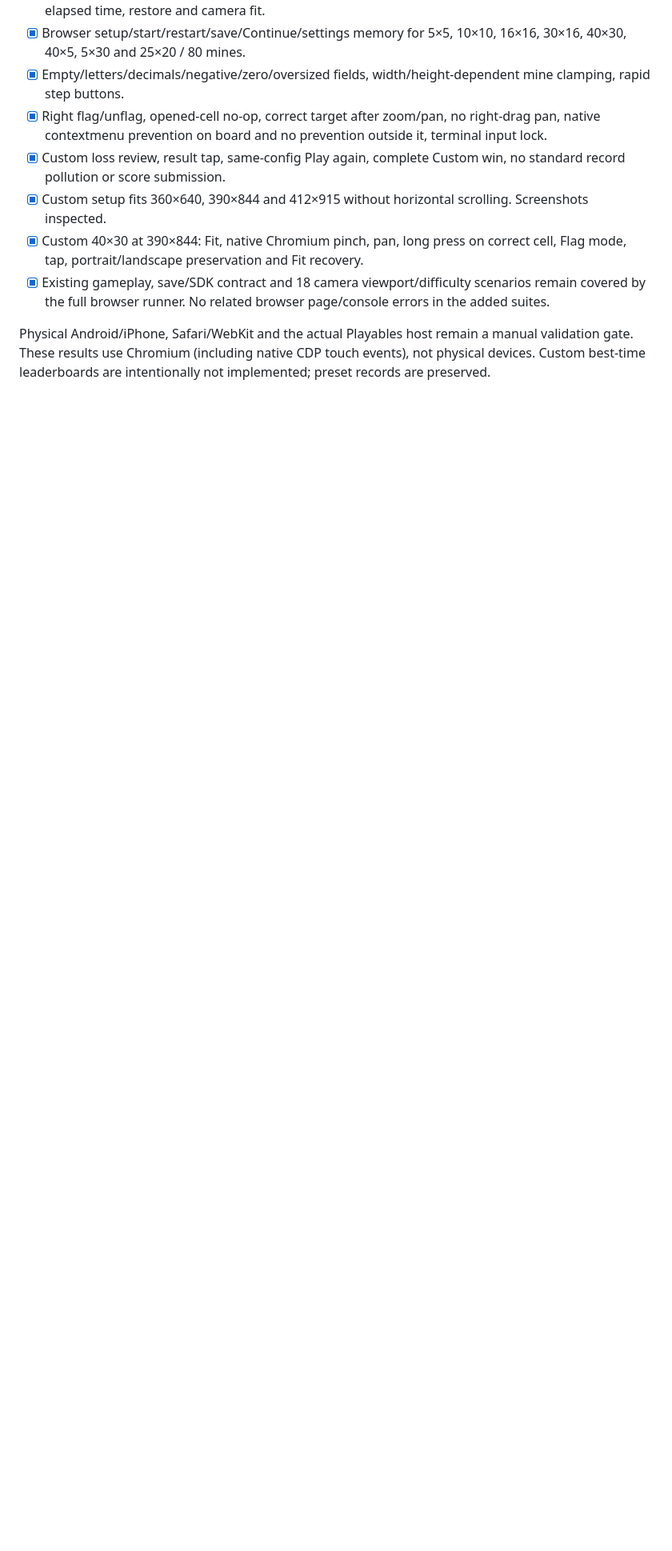
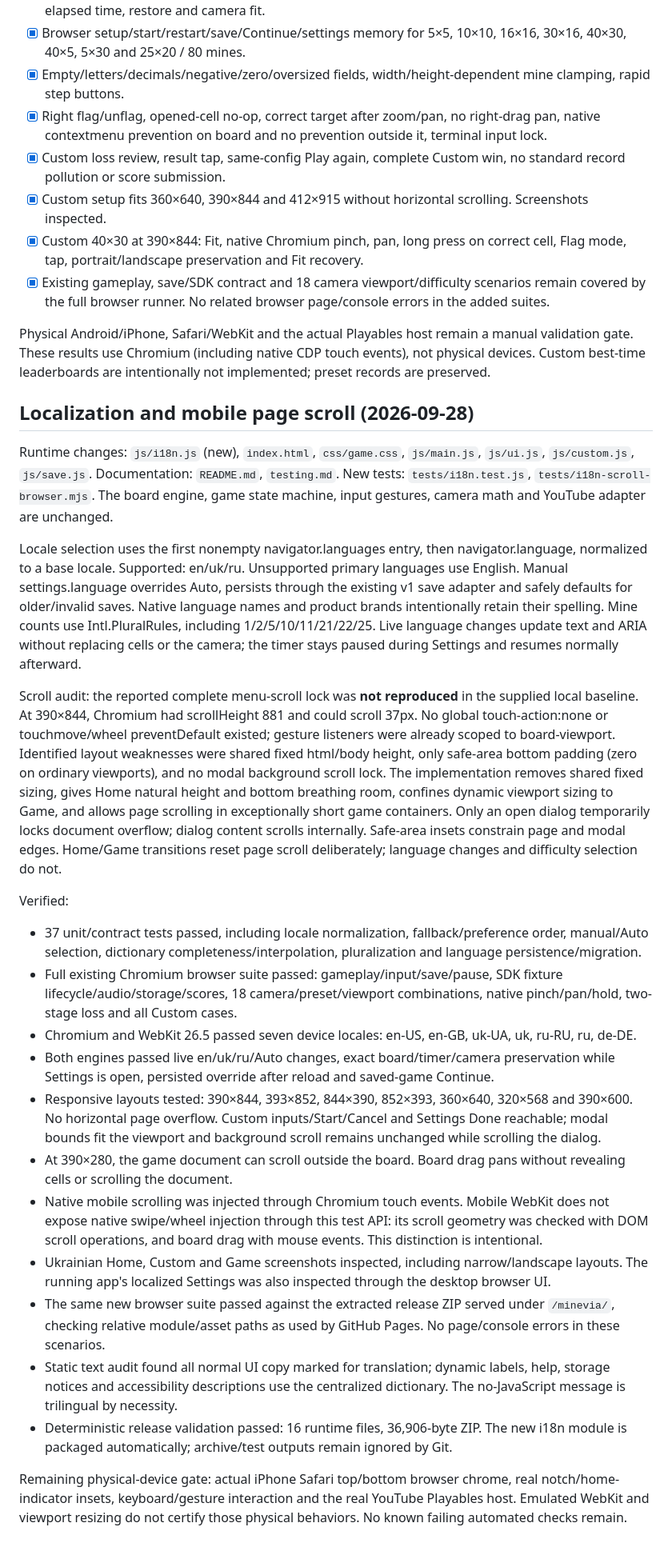
Before and after one commit to spidermand61-boop/minevia, a Markdown page: testing.md, the part around the change. Shown at 80% size. Drawn GitHub-style; blank space fills up the shorter version.

Commit message:
Update Minevia

```diff
--- a/testing.md
+++ b/testing.md
@@ -103,3 +103,27 @@ Right click uses the existing inverse camera hit test and flag operation. Right-
 - [x] Existing gameplay, save/SDK contract and 18 camera viewport/difficulty scenarios remain covered by the full browser runner. No related browser page/console errors in the added suites.
 
 Physical Android/iPhone, Safari/WebKit and the actual Playables host remain a manual validation gate. These results use Chromium (including native CDP touch events), not physical devices. Custom best-time leaderboards are intentionally not implemented; preset records are preserved.
+
+## Localization and mobile page scroll (2026-09-28)
+
+Runtime changes: `js/i18n.js` (new), `index.html`, `css/game.css`, `js/main.js`, `js/ui.js`, `js/custom.js`, `js/save.js`. Documentation: `README.md`, `testing.md`. New tests: `tests/i18n.test.js`, `tests/i18n-scroll-browser.mjs`. The board engine, game state machine, input gestures, camera math and YouTube adapter are unchanged.
+
+Locale selection uses the first nonempty navigator.languages entry, then navigator.language, normalized to a base locale. Supported: en/uk/ru. Unsupported primary languages use English. Manual settings.language overrides Auto, persists through the existing v1 save adapter and safely defaults for older/invalid saves. Native language names and product brands intentionally retain their spelling. Mine counts use Intl.PluralRules, including 1/2/5/10/11/21/22/25. Live language changes update text and ARIA without replacing cells or the camera; the timer stays paused during Settings and resumes normally afterward.
+
+Scroll audit: the reported complete menu-scroll lock was **not reproduced** in the supplied local baseline. At 390×844, Chromium had scrollHeight 881 and could scroll 37px. No global touch-action:none or touchmove/wheel preventDefault existed; gesture listeners were already scoped to board-viewport. Identified layout weaknesses were shared fixed html/body height, only safe-area bottom padding (zero on ordinary viewports), and no modal background scroll lock. The implementation removes shared fixed sizing, gives Home natural height and bottom breathing room, confines dynamic viewport sizing to Game, and allows page scrolling in exceptionally short game containers. Only an open dialog temporarily locks document overflow; dialog content scrolls internally. Safe-area insets constrain page and modal edges. Home/Game transitions reset page scroll deliberately; language changes and difficulty selection do not.
+
+Verified:
+
+- 37 unit/contract tests passed, including locale normalization, fallback/preference order, manual/Auto selection, dictionary completeness/interpolation, pluralization and language persistence/migration.
+- Full existing Chromium browser suite passed: gameplay/input/save/pause, SDK fixture lifecycle/audio/storage/scores, 18 camera/preset/viewport combinations, native pinch/pan/hold, two-stage loss and all Custom cases.
+- Chromium and WebKit 26.5 passed seven device locales: en-US, en-GB, uk-UA, uk, ru-RU, ru, de-DE.
+- Both engines passed live en/uk/ru/Auto changes, exact board/timer/camera preservation while Settings is open, persisted override after reload and saved-game Continue.
+- Responsive layouts tested: 390×844, 393×852, 844×390, 852×393, 360×640, 320×568 and 390×600. No horizontal page overflow. Custom inputs/Start/Cancel and Settings Done reachable; modal bounds fit the viewport and background scroll remains unchanged while scrolling the dialog.
+- At 390×280, the game document can scroll outside the board. Board drag pans without revealing cells or scrolling the document.
+- Native mobile scrolling was injected through Chromium touch events. Mobile WebKit does not expose native swipe/wheel injection through this test API: its scroll geometry was checked with DOM scroll operations, and board drag with mouse events. This distinction is intentional.
+- Ukrainian Home, Custom and Game screenshots inspected, including narrow/landscape layouts. The running app's localized Settings was also inspected through the desktop browser UI.
+- The same new browser suite passed against the extracted release ZIP served under `/minevia/`, checking relative module/asset paths as used by GitHub Pages. No page/console errors in these scenarios.
+- Static text audit found all normal UI copy marked for translation; dynamic labels, help, storage notices and accessibility descriptions use the centralized dictionary. The no-JavaScript message is trilingual by necessity.
+- Deterministic release validation passed: 16 runtime files, 36,906-byte ZIP. The new i18n module is packaged automatically; archive/test outputs remain ignored by Git.
+
+Remaining physical-device gate: actual iPhone Safari top/bottom browser chrome, real notch/home-indicator insets, keyboard/gesture interaction and the real YouTube Playables host. Emulated WebKit and viewport resizing do not certify those physical behaviors. No known failing automated checks remain.
```
